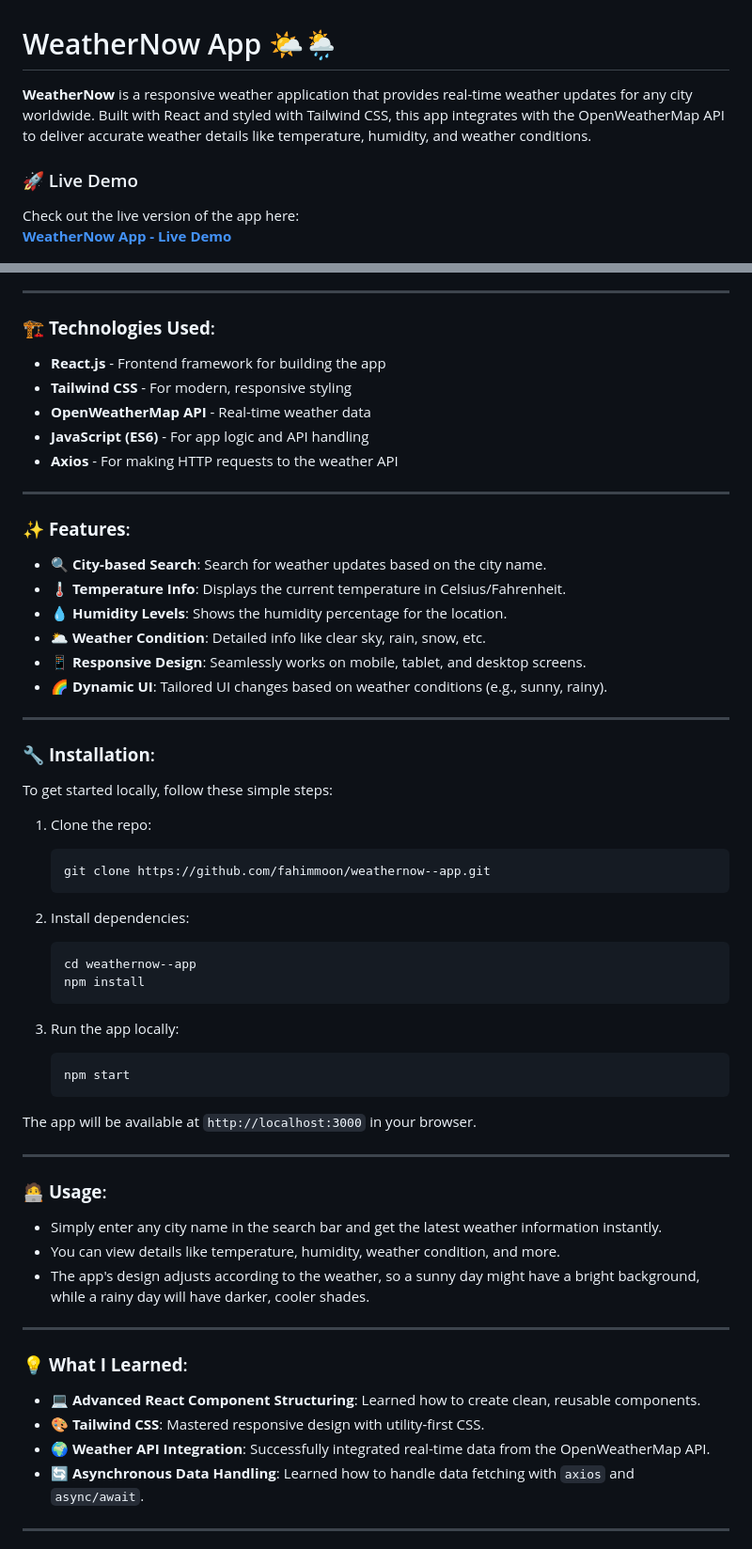
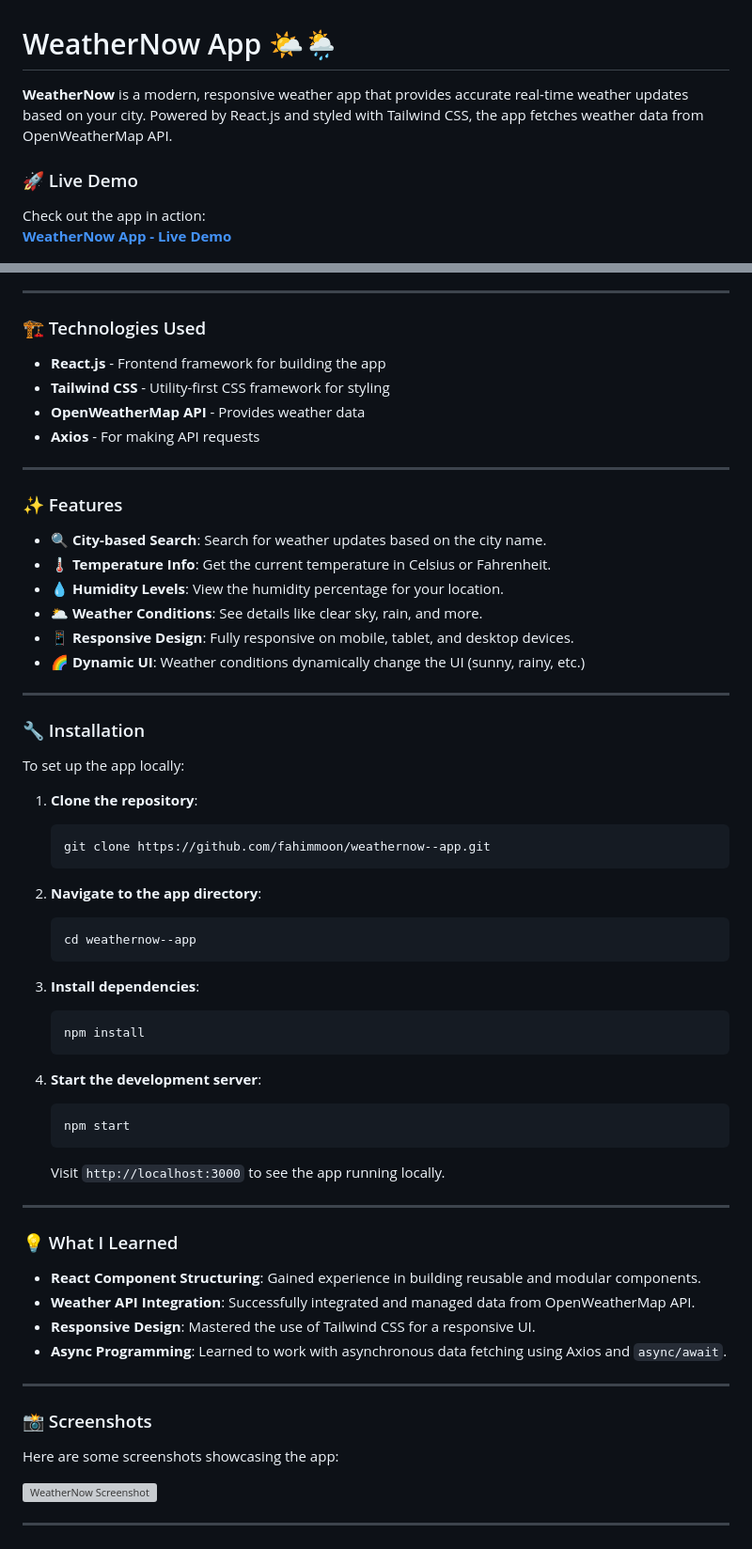
Before and after one commit to fahimmoon/weathernow--app, a Markdown page: README.md, 2 parts joined by grey strips. Shown: that part at 94% size. Drawn GitHub-style; grey boxes are pictures that could not be loaded.

````diff
--- a/README.md
+++ b/README.md
@@ -1,7 +1,8 @@
 # WeatherNow App 🌤️🌦️
 
-**WeatherNow** is a responsive weather application that provides real-time weather updates for any city worldwide. Built with React and styled with Tailwind CSS, this app integrates with the OpenWeatherMap API to deliver accurate weather details like temperature, humidity, and weather conditions.
+**WeatherNow** is a modern, responsive weather app that provides accurate real-time weather updates based on your city. Powered by React.js and styled with Tailwind CSS, the app fetches weather data from OpenWeatherMap API.
 
 ### 🚀 Live Demo
-Check out the live version of the app here:
+
+Check out the app in action:
 [**WeatherNow App - Live Demo**](https://fahimmoon.github.io/weathernow--app/)
@@ -8,64 +11,72 @@ Check out the live version of the app here:
 
 ---
 
-### 🏗️ **Technologies Used**:
+### 🏗️ Technologies Used
+
 - **React.js** - Frontend framework for building the app
-- **Tailwind CSS** - For modern, responsive styling
-- **OpenWeatherMap API** - Real-time weather data
-- **JavaScript (ES6)** - For app logic and API handling
-- **Axios** - For making HTTP requests to the weather API
+- **Tailwind CSS** - Utility-first CSS framework for styling
+- **OpenWeatherMap API** - Provides weather data
+- **Axios** - For making API requests
 
 ---
 
-### ✨ **Features**:
+### ✨ Features
+
 - 🔍 **City-based Search**: Search for weather updates based on the city name.
-- 🌡️ **Temperature Info**: Displays the current temperature in Celsius/Fahrenheit.
-- 💧 **Humidity Levels**: Shows the humidity percentage for the location.
-- 🌥️ **Weather Condition**: Detailed info like clear sky, rain, snow, etc.
-- 📱 **Responsive Design**: Seamlessly works on mobile, tablet, and desktop screens.
-- 🌈 **Dynamic UI**: Tailored UI changes based on weather conditions (e.g., sunny, rainy).
+- 🌡️ **Temperature Info**: Get the current temperature in Celsius or Fahrenheit.
+- 💧 **Humidity Levels**: View the humidity percentage for your location.
+- 🌥️ **Weather Conditions**: See details like clear sky, rain, and more.
+- 📱 **Responsive Design**: Fully responsive on mobile, tablet, and desktop devices.
+- 🌈 **Dynamic UI**: Weather conditions dynamically change the UI (sunny, rainy, etc.)
 
 ---
 
-### 🔧 **Installation**:
+### 🔧 Installation
 
-To get started locally, follow these simple steps:
+To set up the app locally:
 
-1. Clone the repo:
+1. **Clone the repository**:
 
     ```bash
     git clone https://github.com/fahimmoon/weathernow--app.git
     ```
 
-2. Install dependencies:
+2. **Navigate to the app directory**:
 
     ```bash
     cd weathernow--app
+    ```
+
+3. **Install dependencies**:
+
+    ```bash
     npm install
     ```
 
-3. Run the app locally:
+4. **Start the development server**:
 
     ```bash
     npm start
     ```
 
-The app will be available at `http://localhost:3000` in your browser.
+   Visit `http://localhost:3000` to see the app running locally.
 
 ---
 
-### 🧑‍💻 **Usage**:
-- Simply enter any city name in the search bar and get the latest weather information instantly.
-- You can view details like temperature, humidity, weather condition, and more.
-- The app's design adjusts according to the weather, so a sunny day might have a bright background, while a rainy day will have darker, cooler shades.
+### 💡 What I Learned
+
+- **React Component Structuring**: Gained experience in building reusable and modular components.
+- **Weather API Integration**: Successfully integrated and managed data from OpenWeatherMap API.
+- **Responsive Design**: Mastered the use of Tailwind CSS for a responsive UI.
+- **Async Programming**: Learned to work with asynchronous data fetching using Axios and `async/await`.
 
 ---
 
-### 💡 **What I Learned**:
-- 💻 **Advanced React Component Structuring**: Learned how to create clean, reusable components.
-- 🎨 **Tailwind CSS**: Mastered responsive design with utility-first CSS.
-- 🌍 **Weather API Integration**: Successfully integrated real-time data from the OpenWeatherMap API.
-- 🔄 **Asynchronous Data Handling**: Learned how to handle data fetching with `axios` and `async/await`.
+### 📸 Screenshots
+
+Here are some screenshots showcasing the app:
+
+![WeatherNow Screenshot](./screenshots/weather-app-screenshot.png)
 
 ---
 
````
Also changed, not shown: other parts of README.md (+21 -27 lines).
